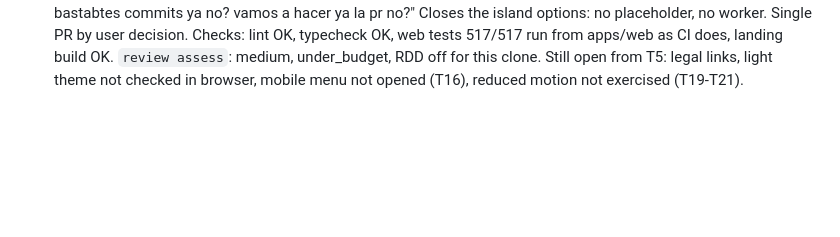
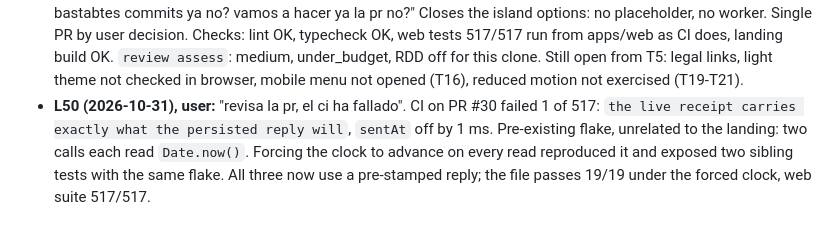
Before and after one commit to gorkadev/numa, a Markdown page: odd/tasks/landing-page.md, the part around the change. GitHub-like rendering; blank space fills up the shorter version.

Commit message:
docs(landing): record CI flake fix

```diff
--- a/odd/tasks/landing-page.md
+++ b/odd/tasks/landing-page.md
@@ -92,3 +92,4 @@ Route evidence: one sequential build, no independent parallel units, so no write
 - **L47 (2026-10-31), user:** "hemos aumentado demasiado el tiempo en el que el template/la isla aparece, de q depende?es un tiempo fijo? [...] cuando la isla digamos q se encuadra, no la ves a pantalla completa por asi decirlo, pq ya estas scrolleando a la siguiente seccion/pagina ensi [...] estiramos un poco mas el tiempo q la isla aparece en el template? accionamos el scroll de pagina mas tarde?"
 - **L48:** T21: scroll: hero track 160svh to 240svh, dive ends at 65% of the travel (`DIVE_END`), so the framed island holds before unpinning. Island timing measured: about 1.4 s entrance wait, 0.7 s WebGL renderer, 0.65 s PMREM, 1.15 s first render (shaders); `data-ready` used to fire before that first render. Now models download from load, the build waits a fixed 850 ms (`ENTRANCE_SETTLED_MS`, entrance visually settled), `breathe()` yields between heavy steps, `data-ready` fires after the first frame, fade 1400 to 800 ms. `compileAsync` alone hung on direct load (Chrome leaves completion status pending until a draw), so it races `COMPILE_WAIT_MS` 300; found and fixed before commit. Clean loads: painted 3.6-4.4 s plus 0.8 s fade, was 4.1-4.6 s plus 1.4 s. Results noisy; two runs right after a build gave about 2.6 s, unexplained. Next options: OffscreenCanvas worker or static island placeholder (user decision).
 - **L49 (2026-10-31), user:** "nada nada, queda de locos asi. la que hemos liado, ha quedado increible!! tenemos bastabtes commits ya no? vamos a hacer ya la pr no?" Closes the island options: no placeholder, no worker. Single PR by user decision. Checks: lint OK, typecheck OK, web tests 517/517 run from apps/web as CI does, landing build OK. `review assess`: medium, under_budget, RDD off for this clone. Still open from T5: legal links, light theme not checked in browser, mobile menu not opened (T16), reduced motion not exercised (T19-T21).
+- **L50 (2026-10-31), user:** "revisa la pr, el ci ha fallado". CI on PR #30 failed 1 of 517: `the live receipt carries exactly what the persisted reply will`, `sentAt` off by 1 ms. Pre-existing flake, unrelated to the landing: two calls each read `Date.now()`. Forcing the clock to advance on every read reproduced it and exposed two sibling tests with the same flake. All three now use a pre-stamped reply; the file passes 19/19 under the forced clock, web suite 517/517.
```
